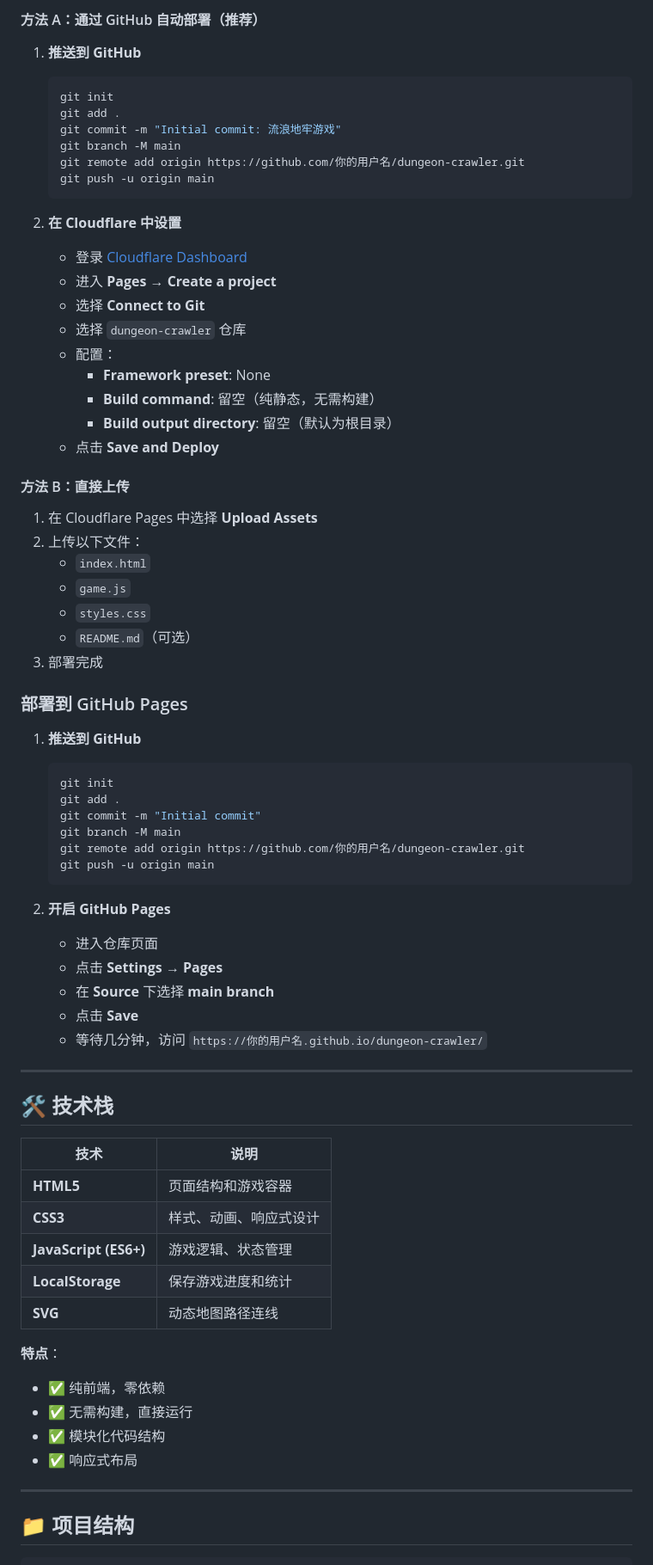
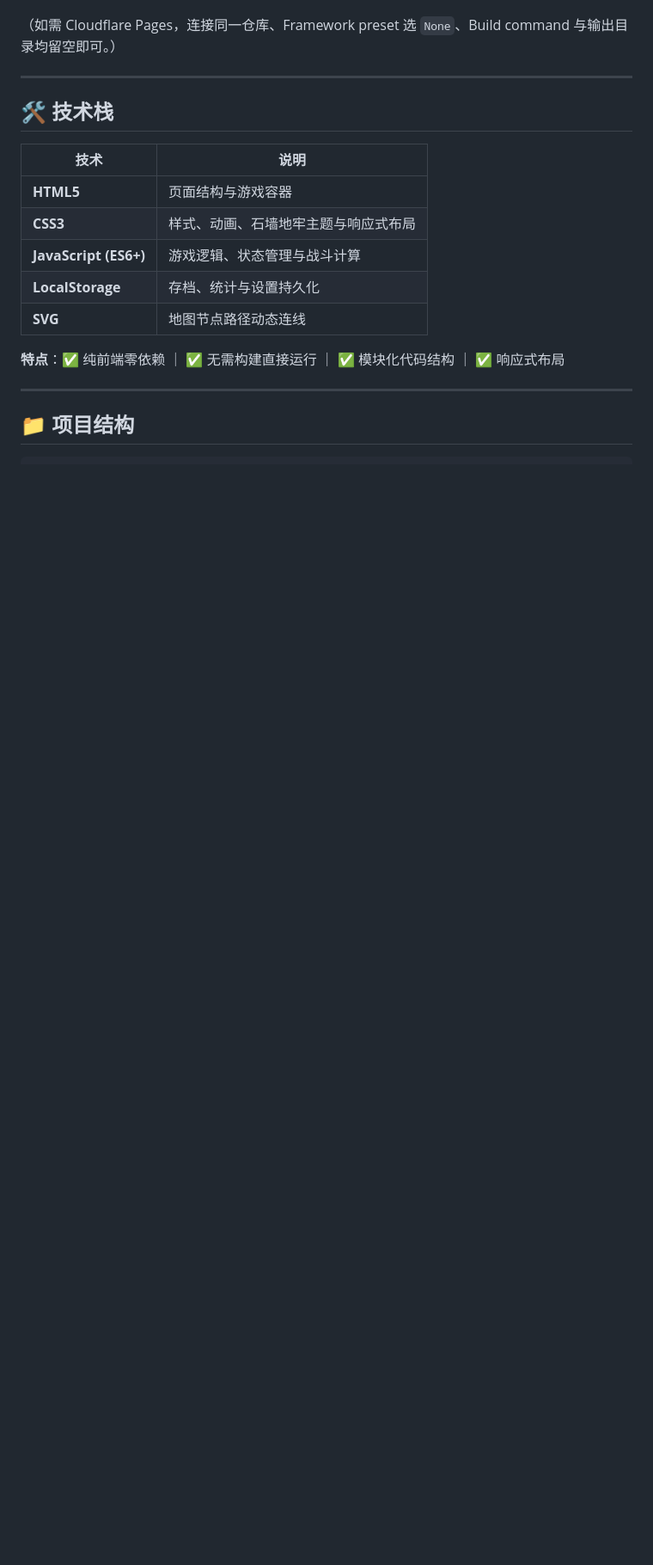
Before and after one commit to yyzhou94/wandering-dungeon, a Markdown page: README.md, the part around one of its changes. Shown at 86% size. Rendered like a GitHub page; blank space fills up the shorter version.

````diff
--- a/README.md
+++ b/README.md
@@ -72,55 +74,5 @@
 
-#### 方法 A：通过 GitHub 自动部署（推荐）
-
-1. **推送到 GitHub**
-   ```bash
-   git init
-   git add .
-   git commit -m "Initial commit: 流浪地牢游戏"
-   git branch -M main
-   git remote add origin https://github.com/你的用户名/dungeon-crawler.git
-   git push -u origin main
-   ```
-
-2. **在 Cloudflare 中设置**
-   - 登录 [Cloudflare Dashboard](https://dash.cloudflare.com/)
-   - 进入 **Pages** → **Create a project**
-   - 选择 **Connect to Git**
-   - 选择 `dungeon-crawler` 仓库
-   - 配置：
-     - **Framework preset**: None
-     - **Build command**: 留空（纯静态，无需构建）
-     - **Build output directory**: 留空（默认为根目录）
-   - 点击 **Save and Deploy**
-
-#### 方法 B：直接上传
-
-1. 在 Cloudflare Pages 中选择 **Upload Assets**
-2. 上传以下文件：
-   - `index.html`
-   - `game.js`
-   - `styles.css`
-   - `README.md`（可选）
-3. 部署完成
-
-### 部署到 GitHub Pages
-
-1. **推送到 GitHub**
-   ```bash
-   git init
-   git add .
-   git commit -m "Initial commit"
-   git branch -M main
-   git remote add origin https://github.com/你的用户名/dungeon-crawler.git
-   git push -u origin main
-   ```
-
-2. **开启 GitHub Pages**
-   - 进入仓库页面
-   - 点击 **Settings** → **Pages**
-   - 在 **Source** 下选择 **main branch**
-   - 点击 **Save**
-   - 等待几分钟，访问 `https://你的用户名.github.io/dungeon-crawler/`
+（如需 Cloudflare Pages，连接同一仓库、Framework preset 选 `None`、Build command 与输出目录均留空即可。）
 
 ---
 
@@ -128,17 +80,13 @@
 
 | 技术 | 说明 |
 |------|------|
-| **HTML5** | 页面结构和游戏容器 |
-| **CSS3** | 样式、动画、响应式设计 |
-| **JavaScript (ES6+)** | 游戏逻辑、状态管理 |
-| **LocalStorage** | 保存游戏进度和统计 |
-| **SVG** | 动态地图路径连线 |
+| **HTML5** | 页面结构与游戏容器 |
+| **CSS3** | 样式、动画、石墙地牢主题与响应式布局 |
+| **JavaScript (ES6+)** | 游戏逻辑、状态管理与战斗计算 |
+| **LocalStorage** | 存档、统计与设置持久化 |
+| **SVG** | 地图节点路径动态连线 |
 
-**特点**：
-- ✅ 纯前端，零依赖
-- ✅ 无需构建，直接运行
-- ✅ 模块化代码结构
-- ✅ 响应式布局
+**特点**：✅ 纯前端零依赖 ｜ ✅ 无需构建直接运行 ｜ ✅ 模块化代码结构 ｜ ✅ 响应式布局
 
 ---
 
````
Also changed, not shown: other parts of README.md (+100 -165 lines).
